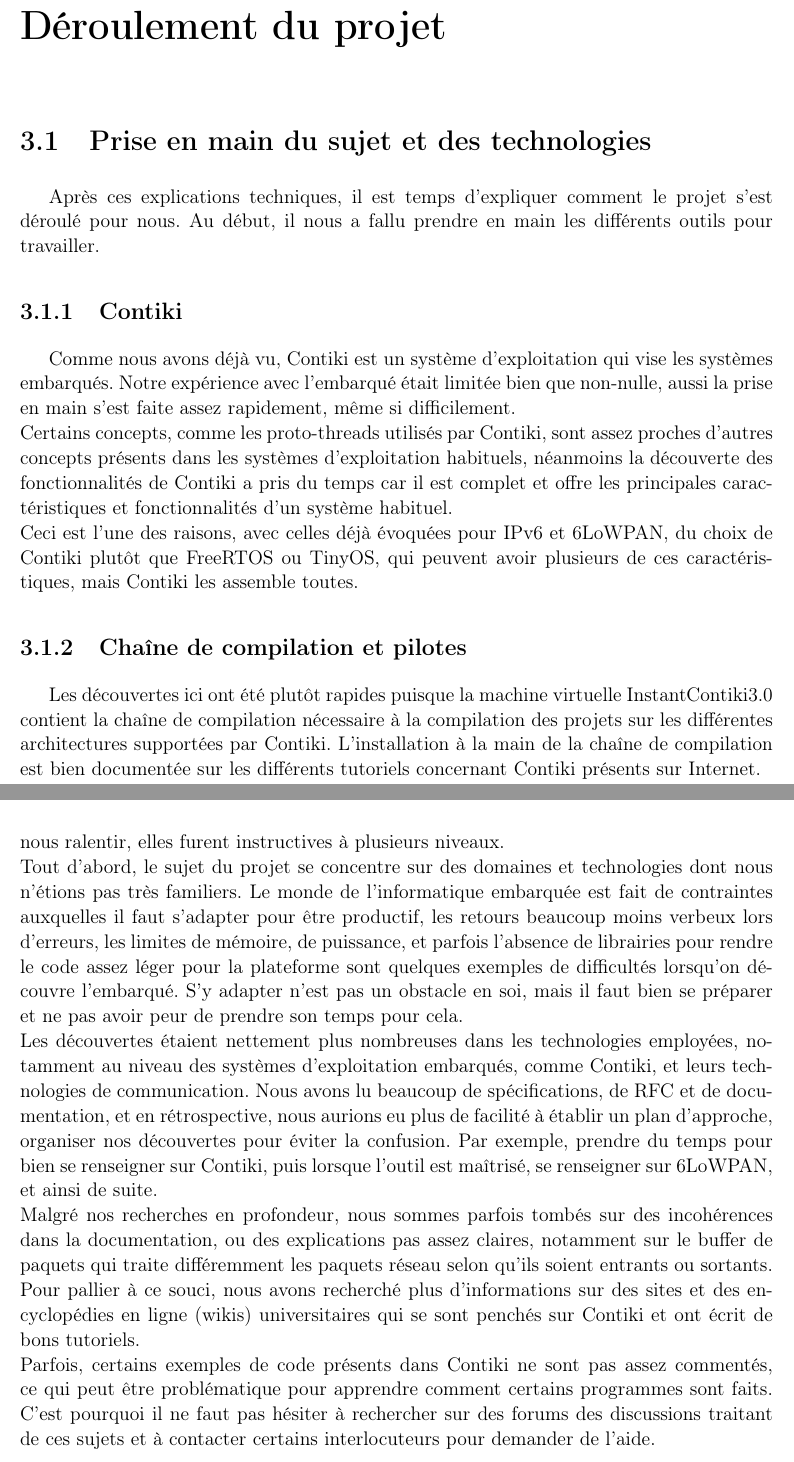
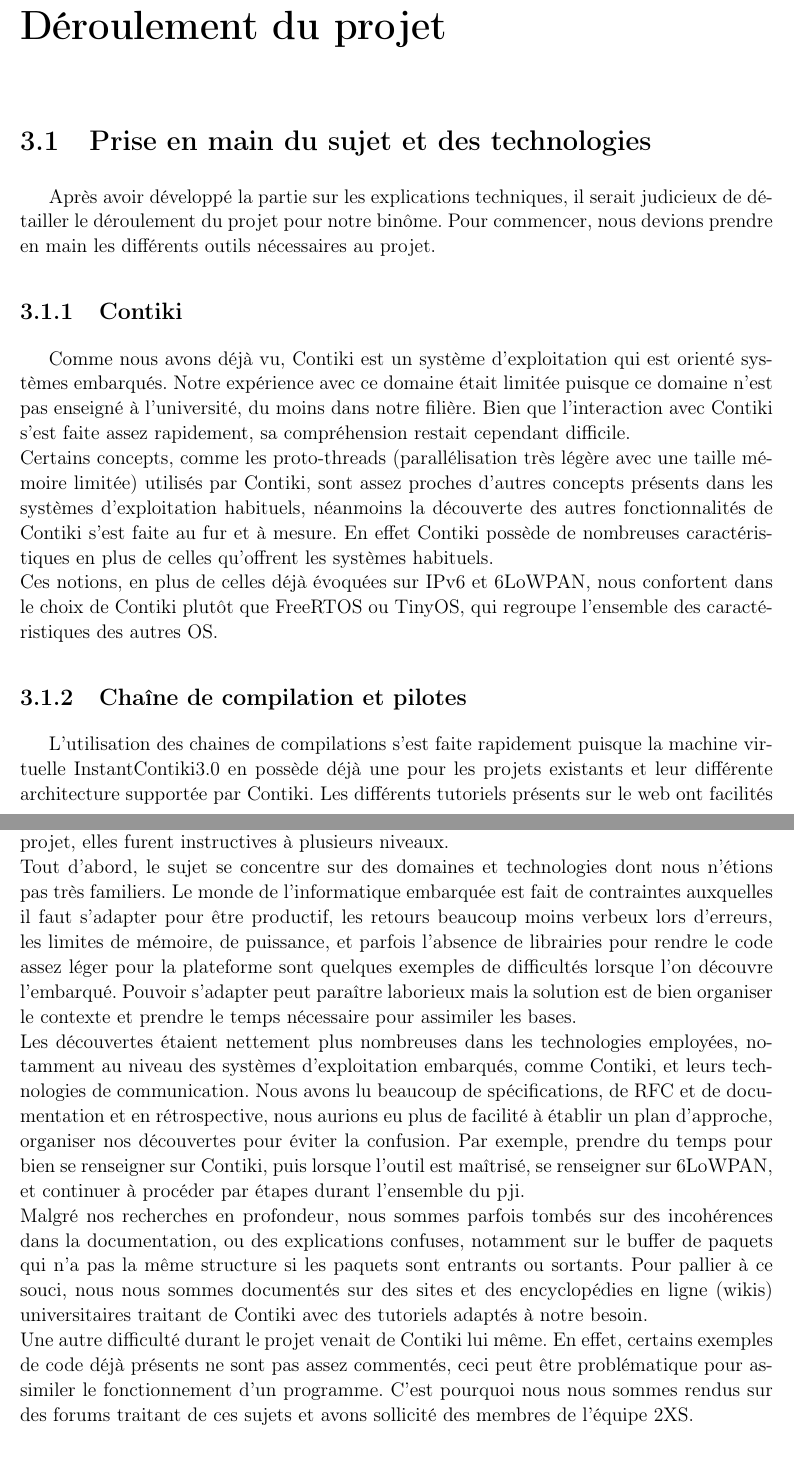
Before and after one commit to SquierDotQn/6lp-sniffer, a LaTeX book (rapport_PJI/lille1-pji-rapport.tex, which reads rapport_PJI/04-troisieme-chapitre.tex): two parts of pages 25 and 27 of 29, joined at a grey line, cut so that both start at the same text. Compiled offline with pdfLaTeX.

Commit message:
fixed third part of report

```diff
--- a/rapport_PJI/04-troisieme-chapitre.tex
+++ b/rapport_PJI/04-troisieme-chapitre.tex
@@ -2,12 +2,12 @@
 \label{sec:deroulement}
 
 \section{Prise en main du sujet et des technologies}
-	Après ces explications techniques, il est temps d'expliquer comment le projet s'est déroulé pour nous. Au début, il nous a fallu prendre en main les différents outils pour travailler.
+	Après avoir développé la partie sur les explications techniques, il serait judicieux de détailler le déroulement du projet pour notre binôme. Pour commencer, nous devions prendre en main les différents outils nécessaires au projet.
 
 	\subsection{Contiki}
-	Comme nous avons déjà vu, Contiki est un système d'exploitation qui vise les systèmes embarqués. Notre expérience avec l'embarqué était limitée bien que non-nulle, aussi la prise en main s'est faite assez rapidement, même si difficilement.\\
-	Certains concepts, comme les proto-threads utilisés par Contiki, sont assez proches d'autres concepts présents dans les systèmes d'exploitation habituels, néanmoins la découverte des fonctionnalités de Contiki a pris du temps car il est complet et offre les principales caractéristiques et fonctionnalités d'un système habituel.\\
-	Ceci est l'une des raisons, avec celles déjà évoquées pour IPv6 et 6LoWPAN, du choix de Contiki plutôt que FreeRTOS ou TinyOS, qui peuvent avoir plusieurs de ces caractéristiques, mais Contiki les assemble toutes.
+	Comme nous avons déjà vu, Contiki est un système d'exploitation qui est orienté systèmes embarqués. Notre expérience avec ce domaine était limitée puisque ce domaine n'est pas enseigné à l'université, du moins dans notre filière. Bien que l'interaction avec Contiki s'est faite assez rapidement, sa compréhension restait cependant difficile.\\
+	Certains concepts, comme les proto-threads (parallélisation très légère avec une taille mémoire limitée) utilisés par Contiki, sont assez proches d'autres concepts présents dans les systèmes d'exploitation habituels, néanmoins la découverte des autres fonctionnalités de Contiki s'est faite au fur et à mesure. En effet Contiki possède de nombreuses caractéristiques en plus de celles qu'offrent les systèmes habituels.\\
+	Ces notions, en plus de celles déjà évoquées sur IPv6 et 6LoWPAN, nous confortent dans le choix de Contiki plutôt que FreeRTOS ou TinyOS, qui regroupe l'ensemble des caractéristiques des autres OS.
 %		\begin{itemize}
 %			\item Embarqué
 %			\item simulations avec Cooja
@@ -15,8 +15,8 @@
 %		\end{itemize}
 
 	\subsection{Chaîne de compilation et pilotes}
-	Les découvertes ici ont été plutôt rapides puisque la machine virtuelle InstantContiki3.0 contient la chaîne de compilation nécessaire à la compilation des projets sur les différentes architectures supportées par Contiki. L'installation à la main de la chaîne de compilation est bien documentée sur les différents tutoriels concernant Contiki présents sur Internet.\\
-	Les pilotes des différents contrôleurs radios sont par contre difficiles à prendre en main, aussi avons nous choisi de nous concentrer sur les contrôleurs cc2420 de Texas Instrument car déjà présent dans d'autres projets que nous avons passés en revue.
+	L'utilisation des chaines de compilations s'est faite rapidement puisque la machine virtuelle InstantContiki3.0 en possède déjà une pour les projets existants et leur différente architecture supportée par Contiki. Les différents tutoriels présents sur le web ont facilités l'installation manuelle de ces chaînes de compilation.\\
+	En revanche, les pilotes des différents contrôleurs radios nous ont semblé difficiles à prendre en main. Nous avons également choisis de nous concentrer sur les contrôleurs cc2420 (utilisés pour les communications sans fils) de Texas Instrument puisqu'ils sont déjà présents dans les autres projets.
 %		\begin{itemize}
 %			\item GCC
 %			\item architectures différentes
@@ -40,9 +40,9 @@
 	\subsection{Challenges} % DONE
-	    Ce projet a été très intéressant et instructif, mais nous avons dû faire face à plusieurs difficultés et challenges lors de son déroulement. Bien que ces contraintes aient pu parfois nous ralentir, elles furent instructives à plusieurs niveaux.\\
-	    Tout d'abord, le sujet du projet se concentre sur des domaines et technologies dont nous n'étions pas très familiers. Le monde de l'informatique embarquée est fait de contraintes auxquelles il faut s'adapter pour être productif, les retours beaucoup moins verbeux lors d'erreurs, les limites de mémoire, de puissance, et parfois l'absence de librairies pour rendre le code assez léger pour la plateforme sont quelques exemples de difficultés lorsqu'on découvre l'embarqué. S'y adapter n'est pas un obstacle en soi, mais il faut bien se préparer et ne pas avoir peur de prendre son temps pour cela.\\
-	    Les découvertes étaient nettement plus nombreuses dans les technologies employées, notamment au niveau des systèmes d'exploitation embarqués, comme Contiki, et leurs technologies de communication. Nous avons lu beaucoup de spécifications, de RFC et de documentation, et en rétrospective, nous aurions eu plus de facilité à établir un plan d'approche, organiser nos découvertes pour éviter la confusion. Par exemple, prendre du temps pour bien se renseigner sur Contiki, puis lorsque l'outil est maîtrisé, se renseigner sur 6LoWPAN, et ainsi de suite.\\
-	    Malgré nos recherches en profondeur, nous sommes parfois tombés sur des incohérences dans la documentation, ou des explications pas assez claires, notamment sur le buffer de paquets qui traite différemment les paquets réseau selon qu'ils soient entrants ou sortants. Pour pallier à ce souci, nous avons recherché plus d'informations sur des sites et des encyclopédies en ligne (wikis) universitaires qui se sont penchés sur Contiki et ont écrit de bons tutoriels.\\
-	    Parfois, certains exemples de code présents dans Contiki ne sont pas assez commentés, ce qui peut être problématique pour apprendre comment certains programmes sont faits. C'est pourquoi il ne faut pas hésiter à rechercher sur des forums des discussions traitant de ces sujets et à contacter certains interlocuteurs pour demander de l'aide.
+	    Ce projet a été enrichissant et concernait les domaines qui nous intéressent (comme l'embarqué et/ou la sécurité), mais nous avons dû faire face à plusieurs difficultés et challenges lors de son déroulement. Bien que ces contraintes ralentissaient l'avancement du projet, elles furent instructives à plusieurs niveaux.\\
+	    Tout d'abord, le sujet se concentre sur des domaines et technologies dont nous n'étions pas très familiers. Le monde de l'informatique embarquée est fait de contraintes auxquelles il faut s'adapter pour être productif, les retours beaucoup moins verbeux lors d'erreurs, les limites de mémoire, de puissance, et parfois l'absence de librairies pour rendre le code assez léger pour la plateforme sont quelques exemples de difficultés lorsque l'on découvre l'embarqué. Pouvoir s'adapter peut paraître laborieux mais la solution est de bien organiser le contexte et prendre le temps nécessaire pour assimiler les bases.\\
+	    Les découvertes étaient nettement plus nombreuses dans les technologies employées, notamment au niveau des systèmes d'exploitation embarqués, comme Contiki, et leurs technologies de communication. Nous avons lu beaucoup de spécifications, de RFC et de documentation et en rétrospective, nous aurions eu plus de facilité à établir un plan d'approche, organiser nos découvertes pour éviter la confusion. Par exemple, prendre du temps pour bien se renseigner sur Contiki, puis lorsque l'outil est maîtrisé, se renseigner sur 6LoWPAN, et continuer à procéder par étapes durant l'ensemble du pji.\\
+	    Malgré nos recherches en profondeur, nous sommes parfois tombés sur des incohérences dans la documentation, ou des explications confuses, notamment sur le buffer de paquets qui n'a pas la même structure si les paquets sont entrants ou sortants. Pour pallier à ce souci, nous nous sommes documentés sur des sites et des encyclopédies en ligne (wikis) universitaires traitant de Contiki avec des tutoriels adaptés à notre besoin.\\
+	    Une autre difficulté durant le projet venait de Contiki lui même. En effet, certains exemples de code déjà présents ne sont pas assez commentés, ceci peut être problématique pour assimiler le fonctionnement d'un programme. C'est pourquoi nous nous sommes rendus sur des forums traitant de ces sujets et avons sollicité des membres de l'équipe 2XS.
 
 %%% Local Variables:
 %%% mode: latex
```
Also changed, not shown: rapport_PJI/lille1-pji-rapport.pdf, rapport_PJI/04-troisieme-chapitre.tex (10 more changed lines).
